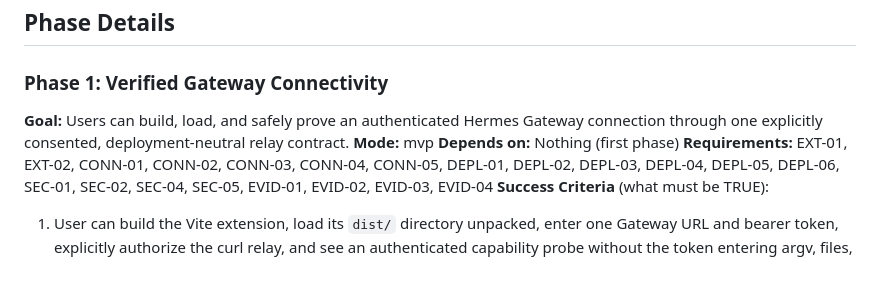
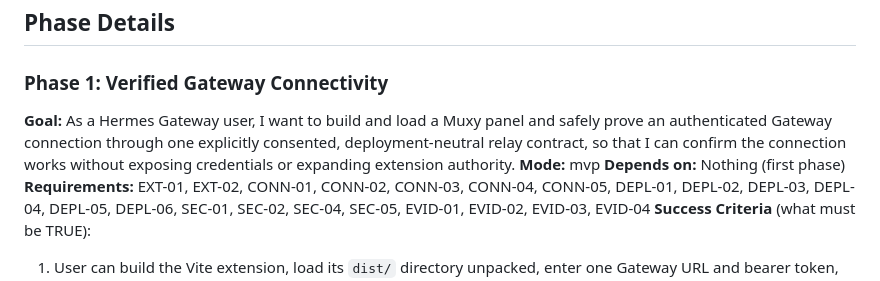
Before and after one commit to gabeosx/muxy-hermes-extension, a Markdown page: .planning/ROADMAP.md, the part around the change. Rendered like a GitHub page.

Commit message:
docs(01-07): formalize phase one MVP goal
- Replace the Phase 1 goal with its canonical user story\n- Preserve the approved relay, security, and extension-only scope

```diff
--- a/.planning/ROADMAP.md
+++ b/.planning/ROADMAP.md
@@ -19,7 +19,7 @@ V1 proves that a native-feeling Muxy panel can safely control one existing Herme
 
 ### Phase 1: Verified Gateway Connectivity
 
-**Goal:** Users can build, load, and safely prove an authenticated Hermes Gateway connection through one explicitly consented, deployment-neutral relay contract.
+**Goal:** As a Hermes Gateway user, I want to build and load a Muxy panel and safely prove an authenticated Gateway connection through one explicitly consented, deployment-neutral relay contract, so that I can confirm the connection works without exposing credentials or expanding extension authority.
 **Mode:** mvp
 **Depends on:** Nothing (first phase)
 **Requirements:** EXT-01, EXT-02, CONN-01, CONN-02, CONN-03, CONN-04, CONN-05, DEPL-01, DEPL-02, DEPL-03, DEPL-04, DEPL-05, DEPL-06, SEC-01, SEC-02, SEC-04, SEC-05, EVID-01, EVID-02, EVID-03, EVID-04
```
